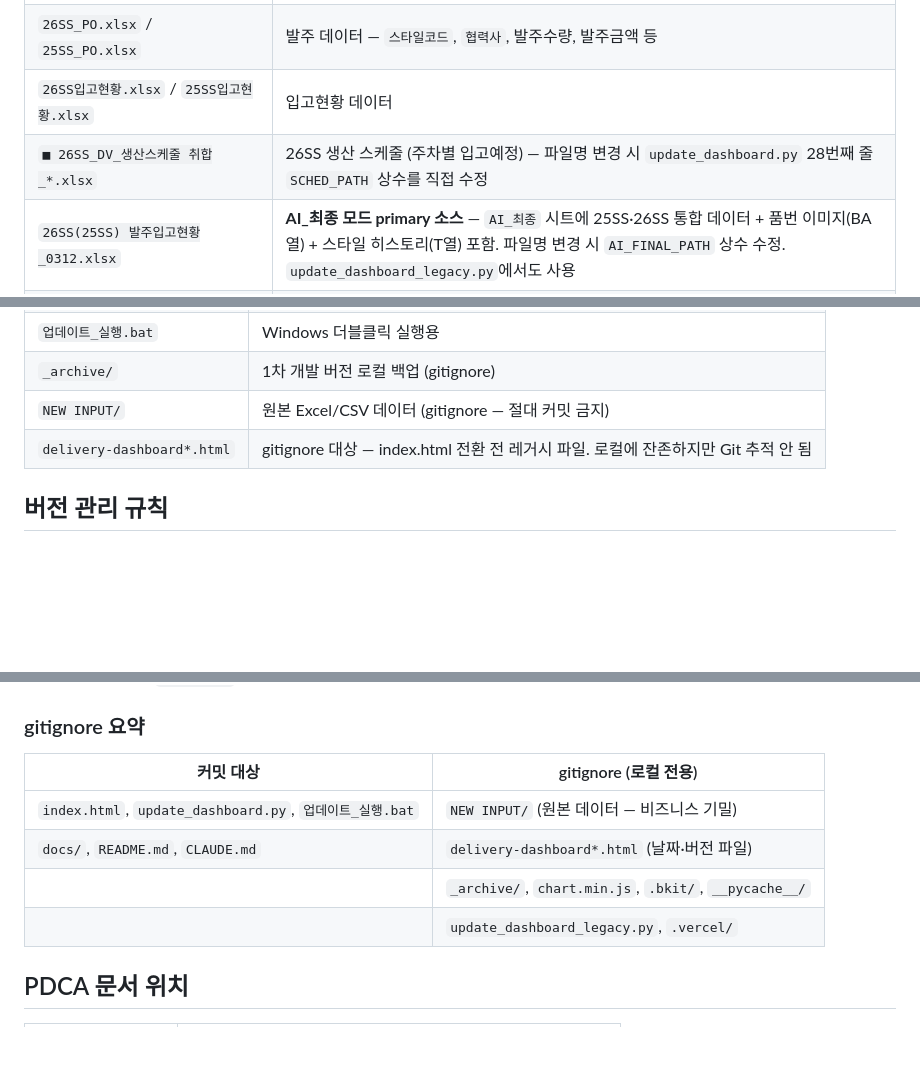
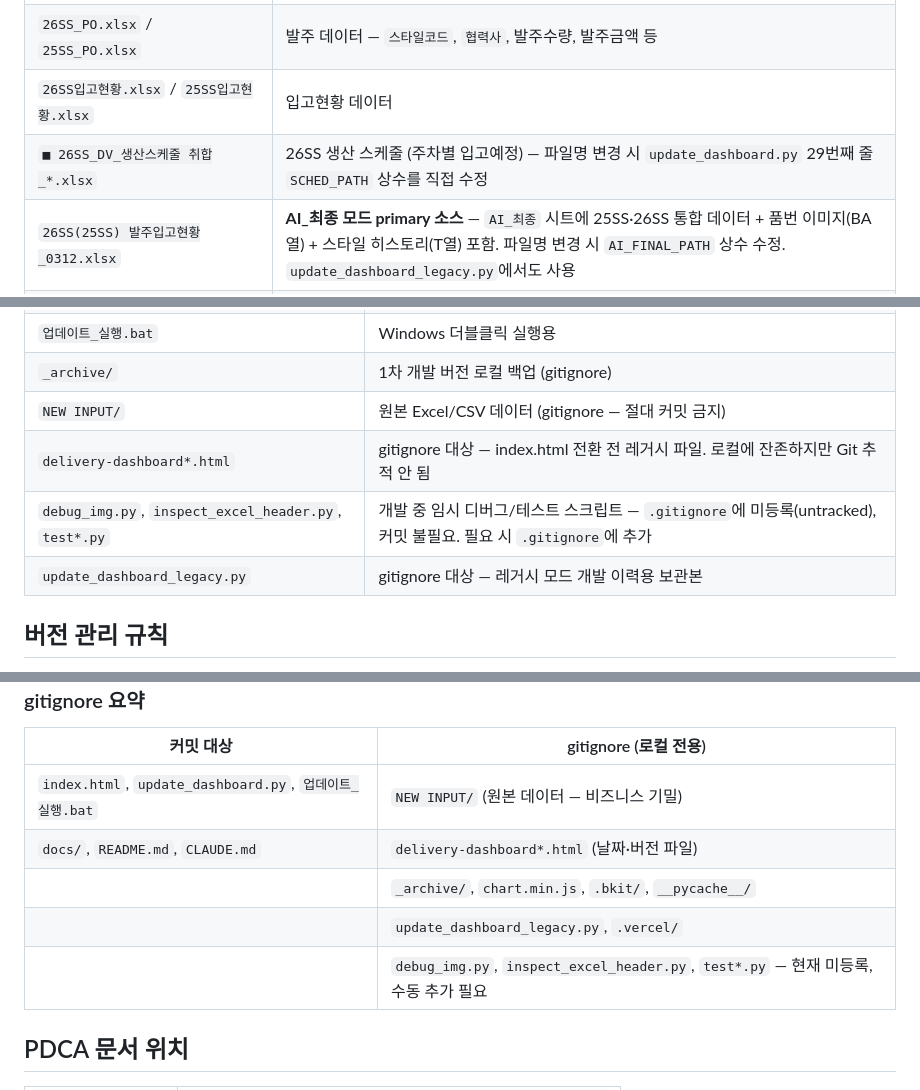
Before and after one commit to meoroo76/DV_AI_AGENT, a Markdown page: CLAUDE.md, 3 parts joined by grey strips. Drawn GitHub-style; blank space fills up the shorter version.

```diff
--- a/CLAUDE.md
+++ b/CLAUDE.md
@@ -121,7 +123,7 @@ NEW INPUT/
 | `24fw-26ss_stylemaster_v8.csv` | 스타일마스터 — `style_id`, `season`, `gender`, `category`, `detail1` 컬럼 |
 | `26SS_PO.xlsx` / `25SS_PO.xlsx` | 발주 데이터 — `스타일코드`, `협력사`, 발주수량, 발주금액 등 |
 | `26SS입고현황.xlsx` / `25SS입고현황.xlsx` | 입고현황 데이터 |
-| `■ 26SS_DV_생산스케줄 취합_*.xlsx` | 26SS 생산 스케줄 (주차별 입고예정) — 파일명 변경 시 `update_dashboard.py` 28번째 줄 `SCHED_PATH` 상수를 직접 수정 |
+| `■ 26SS_DV_생산스케줄 취합_*.xlsx` | 26SS 생산 스케줄 (주차별 입고예정) — 파일명 변경 시 `update_dashboard.py` 29번째 줄 `SCHED_PATH` 상수를 직접 수정 |
 | `26SS(25SS) 발주입고현황_0312.xlsx` | **AI_최종 모드 primary 소스** — `AI_최종` 시트에 25SS·26SS 통합 데이터 + 품번 이미지(BA열) + 스타일 히스토리(T열) 포함. 파일명 변경 시 `AI_FINAL_PATH` 상수 수정. `update_dashboard_legacy.py`에서도 사용 |
 | `PR정보.xlsx`, `25SS_INBOUND_FINAL.xlsx` | 현재 스크립트 미사용 — 참고용 보조 데이터 |
 
@@ -159,6 +168,8 @@ NEW INPUT/
 | `_archive/` | 1차 개발 버전 로컬 백업 (gitignore) |
 | `NEW INPUT/` | 원본 Excel/CSV 데이터 (gitignore — 절대 커밋 금지) |
 | `delivery-dashboard*.html` | gitignore 대상 — index.html 전환 전 레거시 파일. 로컬에 잔존하지만 Git 추적 안 됨 |
+| `debug_img.py`, `inspect_excel_header.py`, `test*.py` | 개발 중 임시 디버그/테스트 스크립트 — `.gitignore`에 미등록(untracked), 커밋 불필요. 필요 시 `.gitignore`에 추가 |
+| `update_dashboard_legacy.py` | gitignore 대상 — 레거시 모드 개발 이력용 보관본 |
 
 ## 버전 관리 규칙
 
@@ -173,6 +184,7 @@ NEW INPUT/
 | `docs/`, `README.md`, `CLAUDE.md` | `delivery-dashboard*.html` (날짜·버전 파일) |
 | | `_archive/`, `chart.min.js`, `.bkit/`, `__pycache__/` |
 | | `update_dashboard_legacy.py`, `.vercel/` |
+| | `debug_img.py`, `inspect_excel_header.py`, `test*.py` — 현재 미등록, 수동 추가 필요 |
 
 ## PDCA 문서 위치
 
```
Also changed, not shown: other parts of CLAUDE.md (+20 -11 lines).
